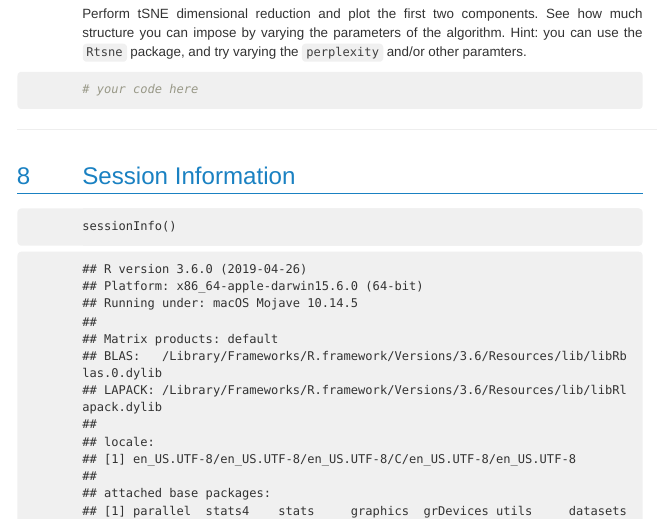
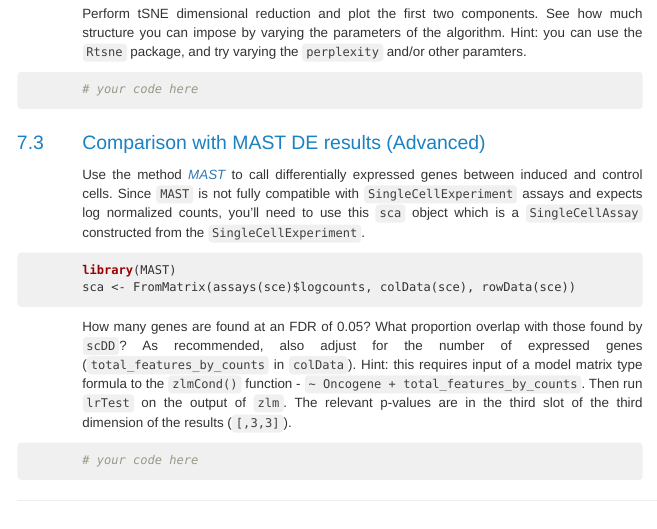
Before and after one commit to kdkorthauer/fungeno2019, an R Markdown document (singlecell/vignettes/2.1-downstream-readcounts.Rmd): the page in a window 1100 px wide, from 10490 px down. The pictures show the output file singlecell/vignettes/2.1-downstream-readcounts.html that the author committed with the source, opened offline; menus at the side of the page are left out.

Commit message:
tweak slides, add exercise

````diff
--- a/singlecell/vignettes/2.1-downstream-readcounts.Rmd
+++ b/singlecell/vignettes/2.1-downstream-readcounts.Rmd
@@ -343,6 +343,22 @@ Perform tSNE dimensional reduction and plot the first two components. See how mu
 
 ```
 
+## Comparison with MAST DE results (Advanced)
+
+Use the method `r Biocpkg("MAST")` to call differentially expressed genes between induced and control cells. Since `MAST` is not fully compatible with `SingleCellExperiment` assays and expects log normalized counts, you'll need to use this `sca` object which is a `SingleCellAssay` constructed from the `SingleCellExperiment`.
+
+```{r}
+library(MAST)
+sca <- FromMatrix(assays(sce)$logcounts, colData(sce), rowData(sce))
+```
+
+How many genes are found at an FDR of 0.05? What proportion overlap with those found by `scDD`?
+As recommended, also adjust for the number of expressed genes (`total_features_by_counts` in `colData`). Hint: this requires input of a model matrix type formula to the `zlmCond()` function - `~ Oncogene + total_features_by_counts`. Then run `lrTest` on the output of `zlm`. The relevant p-values are in the third slot of the third dimension of the results (`[,3,3]`).
+
+```{r}
+# your code here
+```
+
 ***
 
 # Session Information
````
Also changed, not shown: singlecell/slides/2-downstream-slides.Rmd (+1 -1 lines), singlecell/vignettes/2.1-downstream-readcounts.html.
